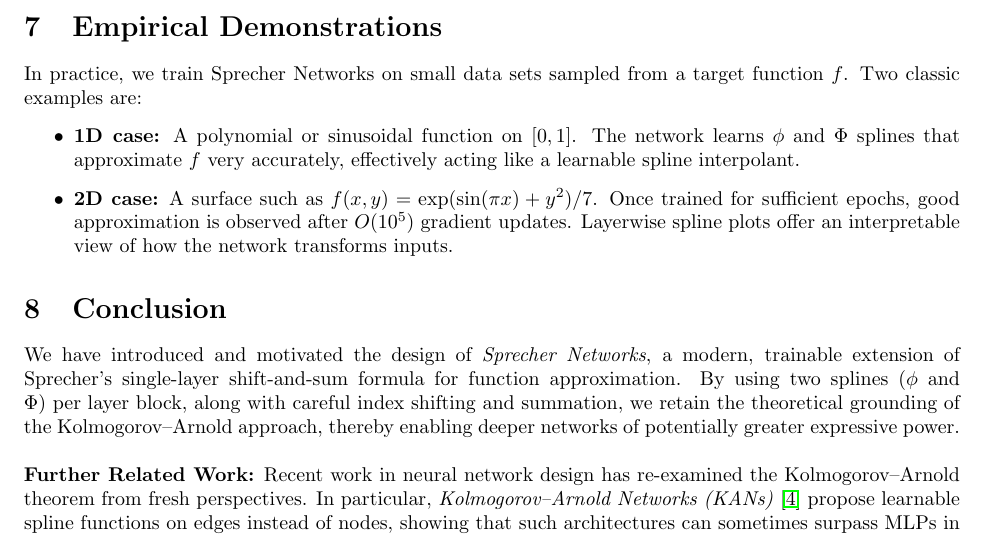
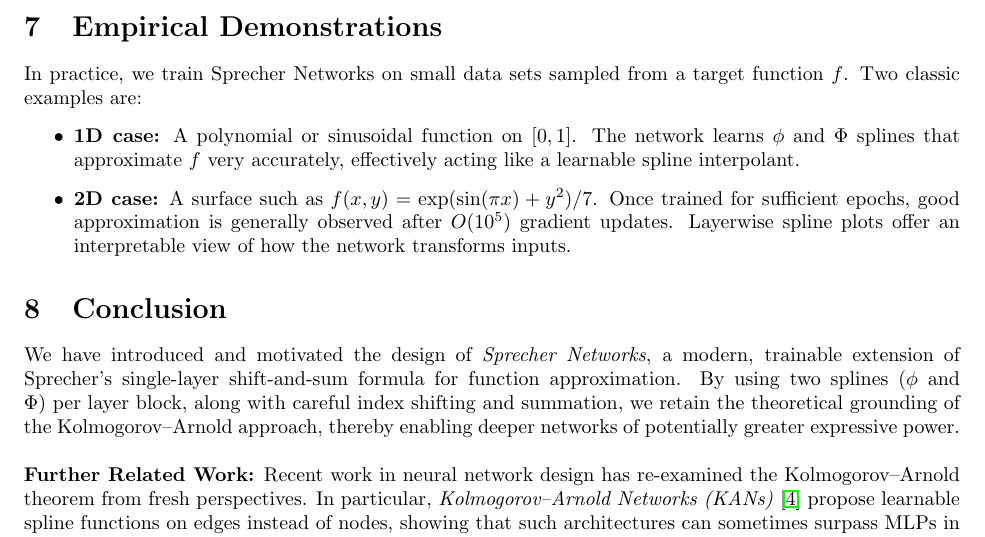
Before and after one commit to Zelaron/Sprecher-Network, a LaTeX paper (SN.tex): part of page 5 of 5, cut so that both start at the same text. Compiled offline with pdfLaTeX.

Commit message:
Add files via upload

```diff
--- a/SN.tex
+++ b/SN.tex
@@ -125,7 +126,7 @@ A natural conjecture is that stacking these blocks retains universal approximati
 In practice, we train Sprecher Networks on small data sets sampled from a target function $f$. Two classic examples are:
 \begin{itemize}
 \item \textbf{1D case:} A polynomial or sinusoidal function on $[0,1]$. The network learns $\phi$ and $\Phi$ splines that approximate $f$ very accurately, effectively acting like a learnable spline interpolant.
-\item \textbf{2D case:} A surface such as $f(x,y)=\exp(\sin(\pi x)+y^2)/7$. Once trained for sufficient epochs, good approximation is observed after $O(10^5)$ gradient updates. Layerwise spline plots offer an interpretable view of how the network transforms inputs.
+\item \textbf{2D case:} A surface such as $f(x,y)=\exp(\sin(\pi x)+y^2)/7$. Once trained for sufficient epochs, good approximation is generally observed after $O(10^5)$ gradient updates. Layerwise spline plots offer an interpretable view of how the network transforms inputs.
 \end{itemize}
 
 \section{Conclusion}
```
Also changed, not shown: SN.pdf, SN.tex (3 more changed lines).
